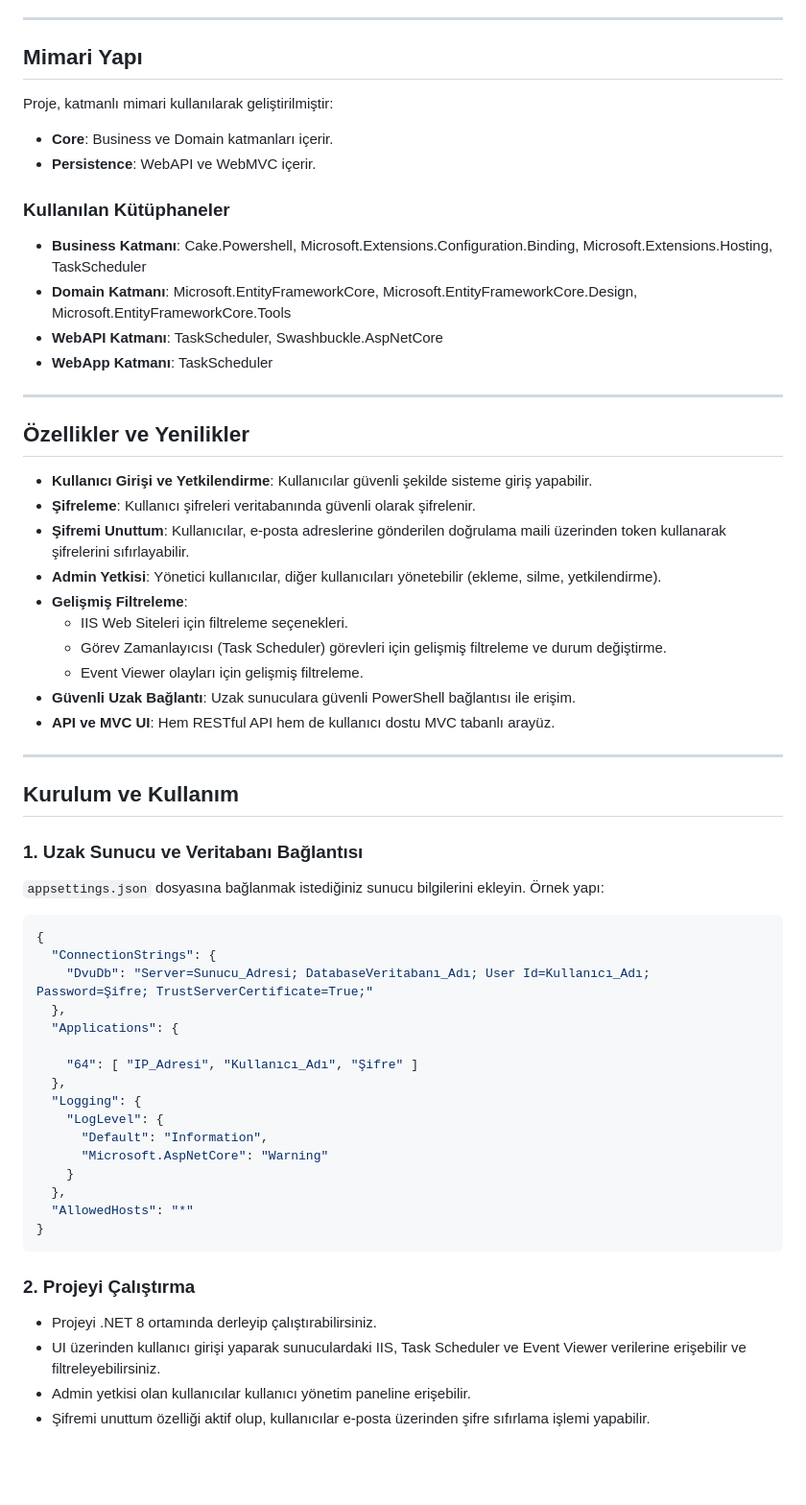
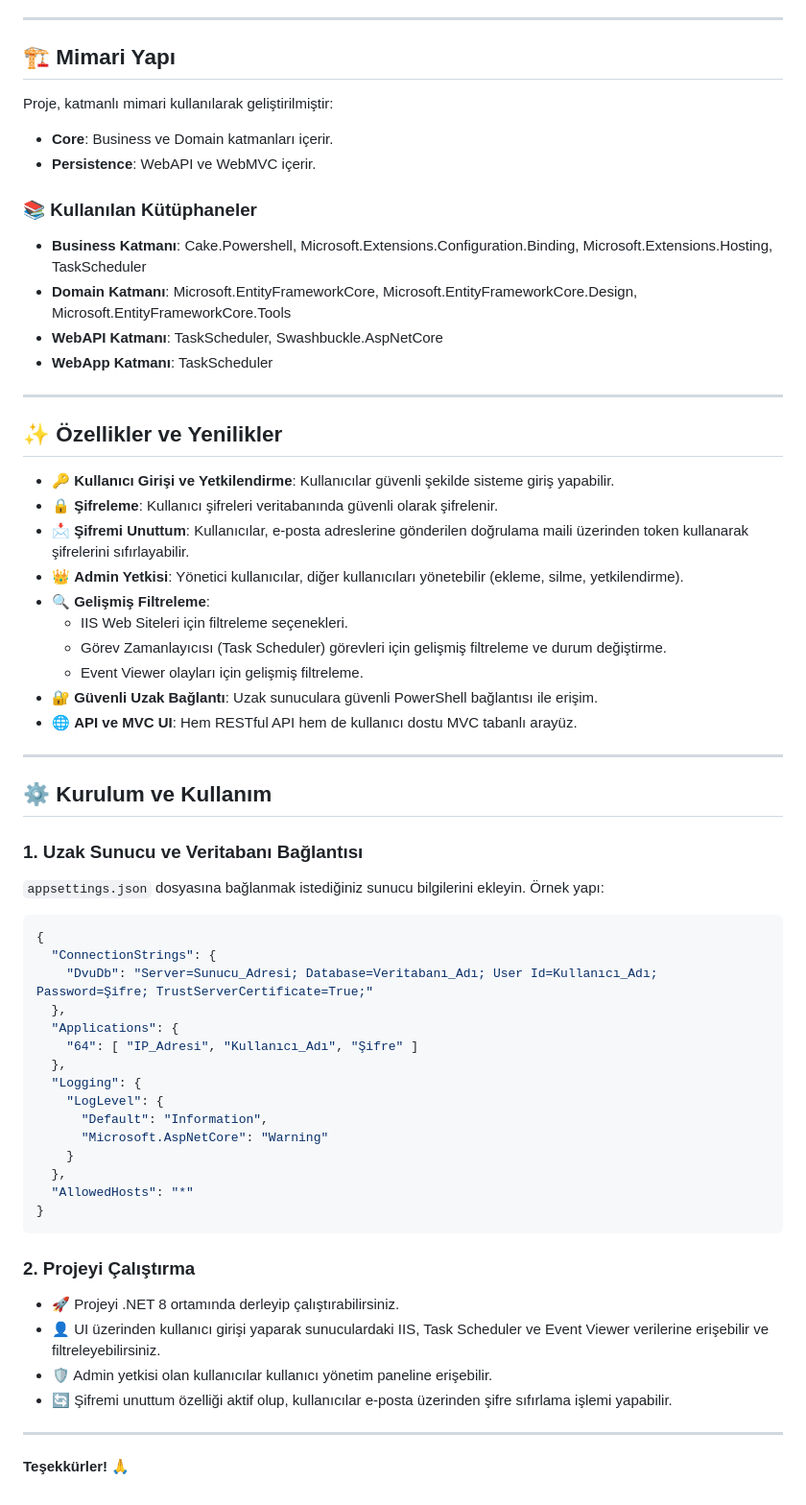
Before and after one commit to kadirfatihk/ServerApps, a Markdown page: README.md, the part around one of its changes. Shown at 96% size. GitHub-like rendering; blank space fills up the shorter version.

````diff
--- a/README.md
+++ b/README.md
@@ -35,14 +35,14 @@ Proje, aşağıdaki işlemleri gerçekleştirir:
 
 ---
 
-## Mimari Yapı
+## 🏗️ Mimari Yapı
 
 Proje, katmanlı mimari kullanılarak geliştirilmiştir:
 
 - **Core**: Business ve Domain katmanları içerir.
 - **Persistence**: WebAPI ve WebMVC içerir.
 
-### Kullanılan Kütüphaneler
+### 📚 Kullanılan Kütüphaneler
 
 - **Business Katmanı**: Cake.Powershell, Microsoft.Extensions.Configuration.Binding, Microsoft.Extensions.Hosting, TaskScheduler
 - **Domain Katmanı**: Microsoft.EntityFrameworkCore, Microsoft.EntityFrameworkCore.Design, Microsoft.EntityFrameworkCore.Tools
@@ -51,22 +51,22 @@ Proje, katmanlı mimari kullanılarak geliştirilmiştir:
 
 ---
 
-## Özellikler ve Yenilikler
+## ✨ Özellikler ve Yenilikler
 
-- **Kullanıcı Girişi ve Yetkilendirme**: Kullanıcılar güvenli şekilde sisteme giriş yapabilir.
-- **Şifreleme**: Kullanıcı şifreleri veritabanında güvenli olarak şifrelenir.
-- **Şifremi Unuttum**: Kullanıcılar, e-posta adreslerine gönderilen doğrulama maili üzerinden token kullanarak şifrelerini sıfırlayabilir.
-- **Admin Yetkisi**: Yönetici kullanıcılar, diğer kullanıcıları yönetebilir (ekleme, silme, yetkilendirme).
-- **Gelişmiş Filtreleme**:
+- 🔑 **Kullanıcı Girişi ve Yetkilendirme**: Kullanıcılar güvenli şekilde sisteme giriş yapabilir.
+- 🔒 **Şifreleme**: Kullanıcı şifreleri veritabanında güvenli olarak şifrelenir.
+- 📩 **Şifremi Unuttum**: Kullanıcılar, e-posta adreslerine gönderilen doğrulama maili üzerinden token kullanarak şifrelerini sıfırlayabilir.
+- 👑 **Admin Yetkisi**: Yönetici kullanıcılar, diğer kullanıcıları yönetebilir (ekleme, silme, yetkilendirme).
+- 🔍 **Gelişmiş Filtreleme**:
   - IIS Web Siteleri için filtreleme seçenekleri.
   - Görev Zamanlayıcısı (Task Scheduler) görevleri için gelişmiş filtreleme ve durum değiştirme.
   - Event Viewer olayları için gelişmiş filtreleme.
-- **Güvenli Uzak Bağlantı**: Uzak sunuculara güvenli PowerShell bağlantısı ile erişim.
-- **API ve MVC UI**: Hem RESTful API hem de kullanıcı dostu MVC tabanlı arayüz.
+- 🔐 **Güvenli Uzak Bağlantı**: Uzak sunuculara güvenli PowerShell bağlantısı ile erişim.
+- 🌐 **API ve MVC UI**: Hem RESTful API hem de kullanıcı dostu MVC tabanlı arayüz.
 
 ---
 
-## Kurulum ve Kullanım
+## ⚙️ Kurulum ve Kullanım
 
 ### 1. Uzak Sunucu ve Veritabanı Bağlantısı
 
@@ -75,10 +75,9 @@ Proje, katmanlı mimari kullanılarak geliştirilmiştir:
 ```json
 {
   "ConnectionStrings": {
-    "DvuDb": "Server=Sunucu_Adresi; DatabaseVeritabanı_Adı; User Id=Kullanıcı_Adı; Password=Şifre; TrustServerCertificate=True;"
+    "DvuDb": "Server=Sunucu_Adresi; Database=Veritabanı_Adı; User Id=Kullanıcı_Adı; Password=Şifre; TrustServerCertificate=True;"
   },
   "Applications": {
-
     "64": [ "IP_Adresi", "Kullanıcı_Adı", "Şifre" ]
   },
   "Logging": {
@@ -93,7 +92,11 @@ Proje, katmanlı mimari kullanılarak geliştirilmiştir:
 
 ### 2. Projeyi Çalıştırma
 
-- Projeyi .NET 8 ortamında derleyip çalıştırabilirsiniz.
-- UI üzerinden kullanıcı girişi yaparak sunuculardaki IIS, Task Scheduler ve Event Viewer verilerine erişebilir ve filtreleyebilirsiniz.
-- Admin yetkisi olan kullanıcılar kullanıcı yönetim paneline erişebilir.
-- Şifremi unuttum özelliği aktif olup, kullanıcılar e-posta üzerinden şifre sıfırlama işlemi yapabilir.
+- 🚀 Projeyi .NET 8 ortamında derleyip çalıştırabilirsiniz.
+- 👤 UI üzerinden kullanıcı girişi yaparak sunuculardaki IIS, Task Scheduler ve Event Viewer verilerine erişebilir ve filtreleyebilirsiniz.
+- 🛡️ Admin yetkisi olan kullanıcılar kullanıcı yönetim paneline erişebilir.
+- 🔄 Şifremi unuttum özelliği aktif olup, kullanıcılar e-posta üzerinden şifre sıfırlama işlemi yapabilir.
+
+---
+
+**Teşekkürler! 🙏**
````
Also changed, not shown: other parts of README.md (+11 -11 lines).
